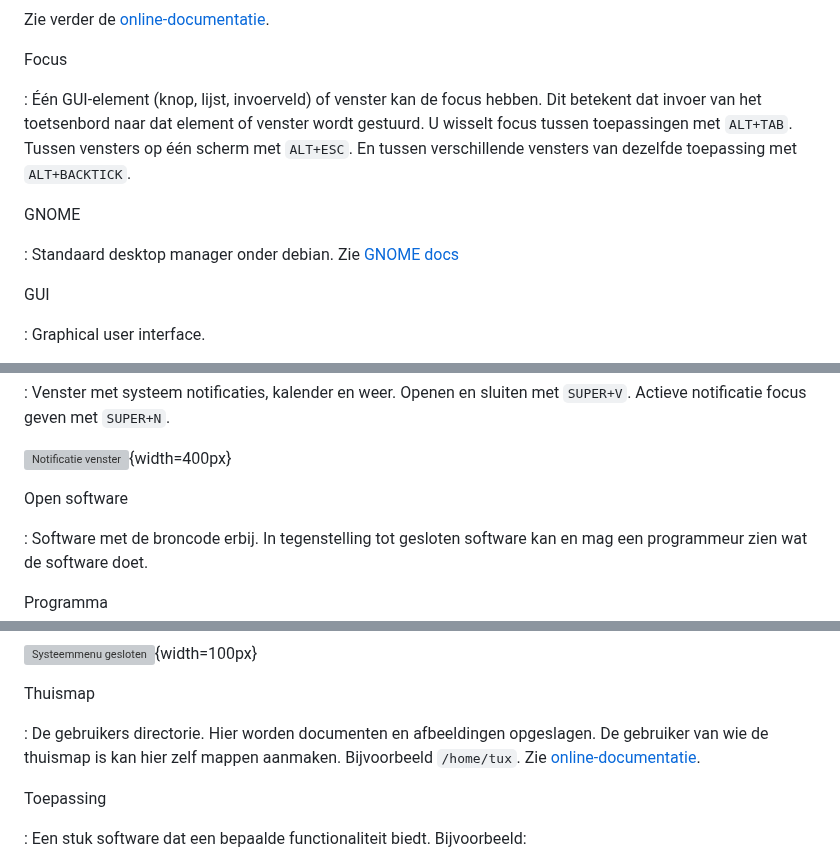
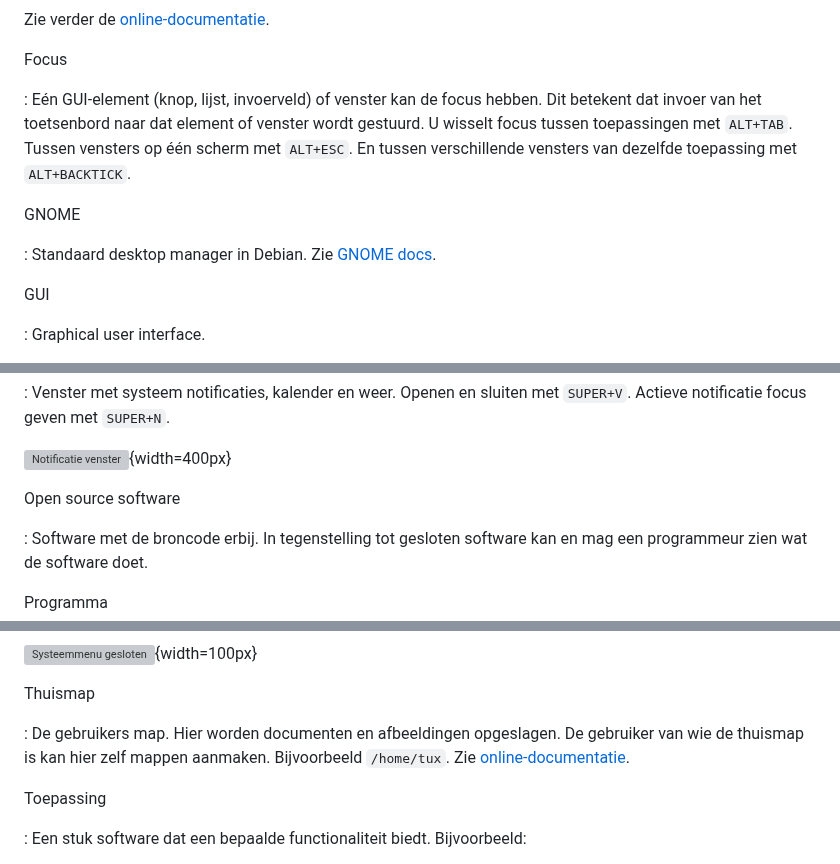
Before and after one commit to slspeek/linux-beginners-cursus, a Markdown page: begrippen.md, 3 parts joined by grey strips. Rendered like a GitHub page; grey boxes are pictures that could not be loaded.

Commit message:
begrippen: nagelopen

````diff
--- a/begrippen.md
+++ b/begrippen.md
@@ -90,11 +89,11 @@ Zie verder de [online-documentatie](https://tldp.org/LDP/Linux-Filesystem-Hierar
 
 Focus
 
-: Één GUI-element (knop, lijst, invoerveld) of venster kan de focus hebben. Dit betekent dat invoer van het toetsenbord naar dat element of venster wordt gestuurd. U wisselt focus tussen toepassingen met ```ALT+TAB```. Tussen vensters op één scherm met ```ALT+ESC```. En tussen verschillende vensters van dezelfde toepassing met ```ALT+BACKTICK```.
+: Eén GUI-element (knop, lijst, invoerveld) of venster kan de focus hebben. Dit betekent dat invoer van het toetsenbord naar dat element of venster wordt gestuurd. U wisselt focus tussen toepassingen met ```ALT+TAB```. Tussen vensters op één scherm met ```ALT+ESC```. En tussen verschillende vensters van dezelfde toepassing met ```ALT+BACKTICK```.
 
 GNOME
 
-:   Standaard desktop manager onder debian. Zie [GNOME docs](https://help.gnome.org/users/gnome-help/stable/index.html.nl)
+:   Standaard desktop manager in Debian. Zie [GNOME docs](https://help.gnome.org/users/gnome-help/stable/index.html.nl).
 
 GUI
 
@@ -116,7 +115,7 @@ Notificatie venster
 
 ![Notificatie venster](img/notificatie-venster.png){width=400px}
 
-Open software
+Open source software
 
 :	Software met de broncode erbij. In tegenstelling tot gesloten software kan en mag een programmeur zien wat de software doet.
 
@@ -140,7 +139,7 @@ Systeemmenu
 
 Thuismap
 
-:   De gebruikers directorie. Hier worden documenten en afbeeldingen opgeslagen. De gebruiker van wie de thuismap is kan hier zelf mappen aanmaken. Bijvoorbeeld ```/home/tux```. Zie [online-documentatie](https://nl.wikipedia.org/wiki/Homedirectory).
+:   De gebruikers map. Hier worden documenten en afbeeldingen opgeslagen. De gebruiker van wie de thuismap is kan hier zelf mappen aanmaken. Bijvoorbeeld ```/home/tux```. Zie [online-documentatie](https://nl.wikipedia.org/wiki/Homedirectory).
 
 Toepassing
 
````
Also changed, not shown: other parts of begrippen.md (+1 -2 lines).
